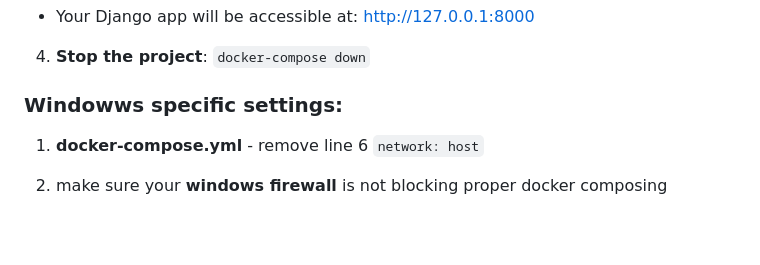
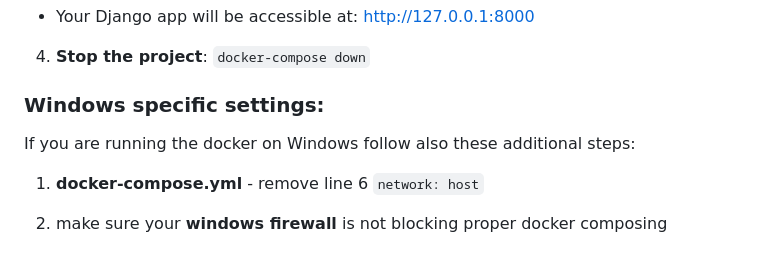
Before and after one commit to sevenxx07/Human-CentricAI_Project, a Markdown page: README.md, the part around the change. Rendered like a GitHub page; blank space fills up the shorter version.

```diff
--- a/README.md
+++ b/README.md
@@ -81,7 +81,8 @@ The project is organized into 5 main parts:
 4. **Stop the project**:
    `docker-compose down`
 
-### Windowws specific settings:
+### Windows specific settings:
+If you are running the docker on Windows follow also these additional steps:
 
 1. **docker-compose.yml** - remove line 6 `network: host`
 
```
